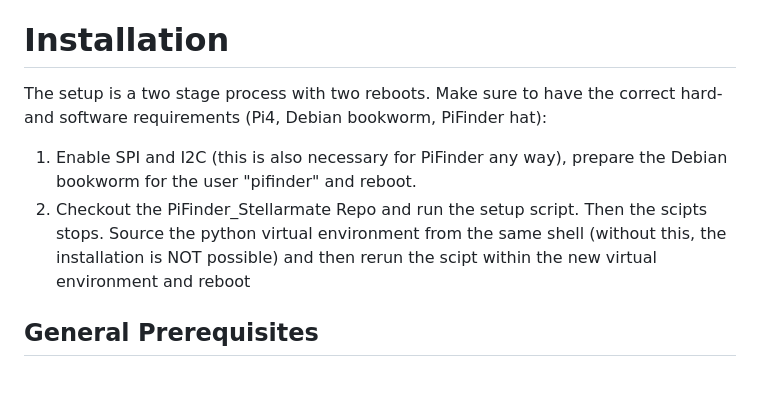
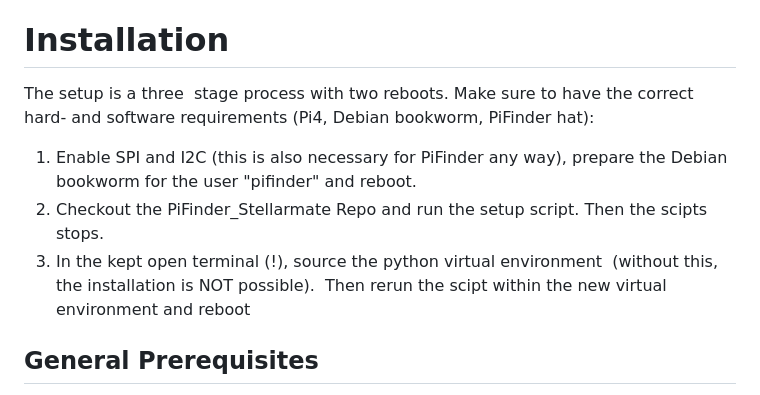
Before and after one commit to apos/PiFinder_Stellarmate, a Markdown page: README.md, the part around the change. Drawn GitHub-style.

Commit message:
Lokale Änderungen von PiFinder übernommen

```diff
--- a/README.md
+++ b/README.md
@@ -91,10 +91,11 @@ You can reach the PiFinder Webinterface with a slightly different URL: http://st
 
 # Installation
 
-The setup is a two stage process with two reboots. Make sure to have the correct hard- and software requirements (Pi4, Debian bookworm, PiFinder hat):
+The setup is a three  stage process with two reboots. Make sure to have the correct hard- and software requirements (Pi4, Debian bookworm, PiFinder hat):
 
 1.  Enable SPI and I2C (this is also necessary for PiFinder any way), prepare the Debian bookworm for the user "pifinder" and reboot.
-2.  Checkout the PiFinder\_Stellarmate Repo and run the setup script. Then the scipts stops. Source the python virtual environment from the same shell (without this, the installation is NOT possible) and then rerun the scipt within the new virtual environment and reboot
+2.  Checkout the PiFinder\_Stellarmate Repo and run the setup script. Then the scipts stops.
+3.  In the kept open terminal (!), source the python virtual environment  (without this, the installation is NOT possible).  Then rerun the scipt within the new virtual environment and reboot
 
 ## General Prerequisites
 
```
